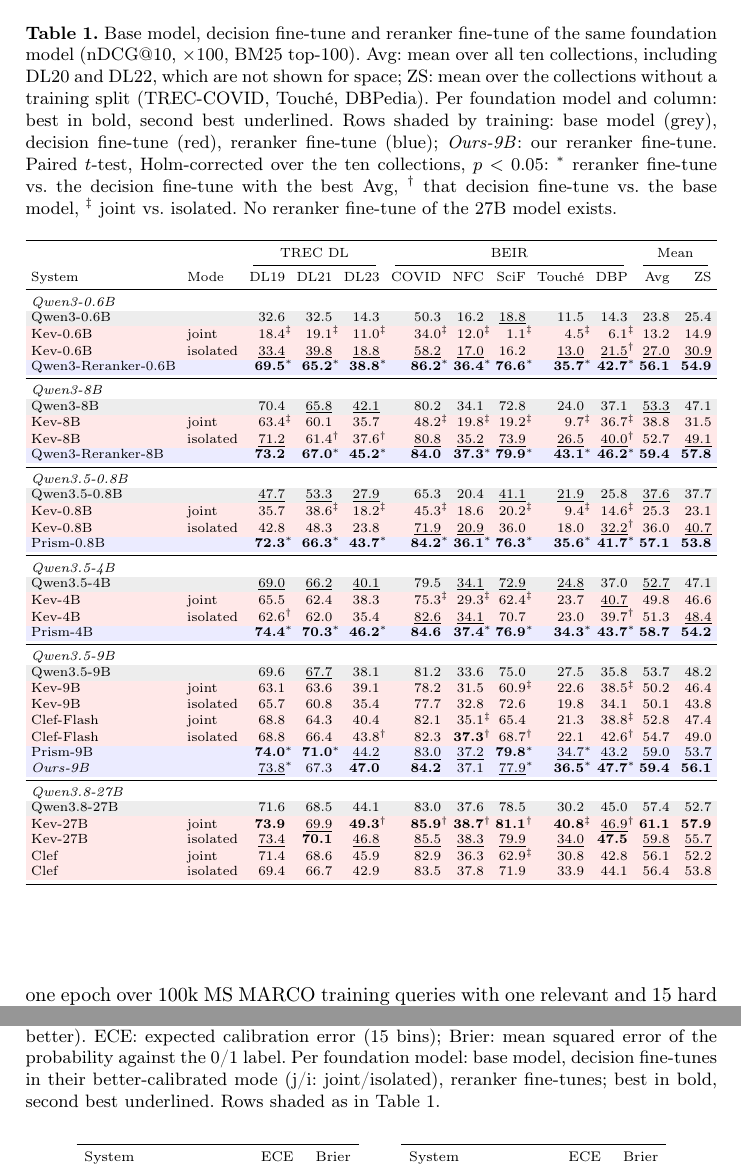
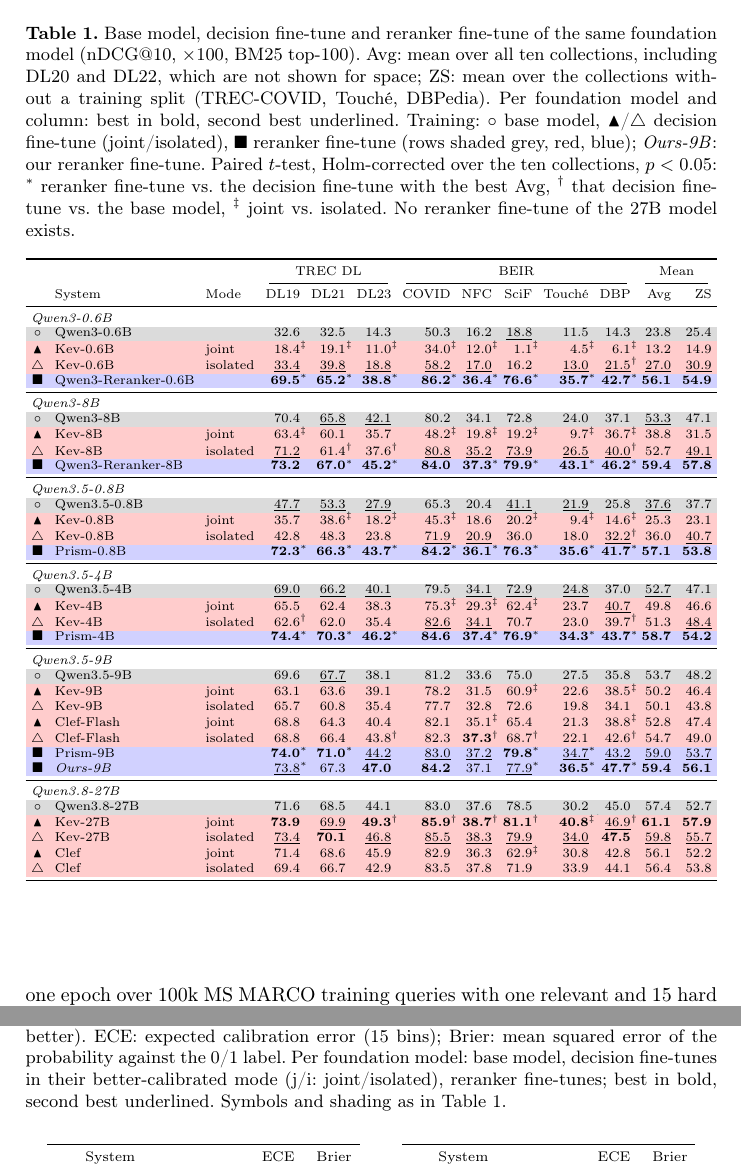
Before and after one commit to KanishkaGD/decision-rerank, a LaTeX paper (paper/main.tex, which reads paper/tables/calibration.tex, paper/tables/triplets.tex): two parts of pages 3 and 6 of 9, joined at a grey line, cut so that both start at the same text. Compiled offline with pdfLaTeX.

Commit message:
Paper tables: training symbol column (base, decision joint/isolated, reranker) and stronger row shading
Readable without colour (colour-blind readers, black-and-white print): o base model, filled/open triangle
decision fine-tune joint/isolated, filled square reranker fine-tune, in Tables 1-3; shading tints raised
(black!14, red!20, blue!18). PDF updated.

Co-Authored-By: Claude Opus 5.5 <noreply@anthropic.com>
Claude-Session: https://claude.ai/code/session_01MqFij8SrmwkVawsYydSUQo

```diff
--- a/paper/main.tex
+++ b/paper/main.tex
@@ -40,9 +40,9 @@
 
 % Row shading of the generated tables by training objective (src/cdm/paper_tables.py, ROW_COLORS); light tints,
 % kept apart from the RQ colours (rq-macros.tex).
-\colorlet{rowbase}{black!7}
-\colorlet{rowdecision}{red!9}
-\colorlet{rowreranker}{blue!8}
+\colorlet{rowbase}{black!14}
+\colorlet{rowdecision}{red!20}
+\colorlet{rowreranker}{blue!18}
 
 % Draft markers
 \newcommand{\TODO}[1]{\textcolor{red}{[TODO: #1]}}
--- a/paper/tables/calibration.tex
+++ b/paper/tables/calibration.tex
@@ -4,12 +4,12 @@
 \caption{Calibration on the judged pairs of TREC DL 2019--2023 (means; lower is better). ECE: expected
 calibration error (15 bins); Brier: mean squared error of the probability against the 0/1 label. Per
 foundation model: base model, decision fine-tunes in their better-calibrated mode (j/i: joint/isolated),
-reranker fine-tunes; best in bold, second best underlined. Rows shaded as in Table~\ref{tab:triplets}.}
+reranker fine-tunes; best in bold, second best underlined. Symbols and shading as in Table~\ref{tab:triplets}.}
 \label{tab:calibration}
 \centering
 \scriptsize
 \setlength{\tabcolsep}{4pt}
-\begin{tabular}[t]{lrr}
+\begin{tabular}[t]{clrr}
 \toprule
-System & ECE & Brier \\
+ & System & ECE & Brier \\
 \midrule
@@ -35,7 +35,7 @@ System & ECE & Brier \\
 \bottomrule
 \end{tabular}
 \hspace{2em}
-\begin{tabular}[t]{lrr}
+\begin{tabular}[t]{clrr}
 \toprule
-System & ECE & Brier \\
+ & System & ECE & Brier \\
 \midrule
--- a/paper/tables/triplets.tex
+++ b/paper/tables/triplets.tex
@@ -5,8 +5,8 @@
 $\times 100$, BM25 top-100). Avg: mean over all ten
 collections, including DL20 and DL22, which are not shown for space; ZS: mean over the collections without a
 training split (TREC-COVID, Touch\'e, DBPedia). Per foundation model and column: best in bold, second best
-underlined. Rows shaded by training: base model (grey), decision fine-tune (red), reranker fine-tune
-(blue); \textit{Ours-9B}: our reranker fine-tune.
+underlined. Training: $\circ$~base model, $\blacktriangle$/$\triangle$~decision fine-tune (joint/isolated), $\blacksquare$~reranker fine-tune (rows shaded grey, red, blue);
+\textit{Ours-9B}: our reranker fine-tune.
 Paired $t$-test, Holm-corrected over
 the ten collections, $p < 0.05$: $^\ast$ reranker fine-tune vs.\ the decision fine-tune with the best Avg,
 $^\dagger$ that decision fine-tune vs.\ the base model, $^\ddagger$ joint vs.\ isolated. No reranker
@@ -16,51 +16,51 @@ fine-tune of the 27B model exists.}
 \scriptsize
 \setlength{\tabcolsep}{3pt}
 \begin{adjustbox}{max width=\textwidth}
-\begin{tabular}{llrrrrrrrrrr}
+\begin{tabular}{cllrrrrrrrrrr}
 \toprule
- & & \multicolumn{3}{c}{TREC DL} & \multicolumn{5}{c}{BEIR} & \multicolumn{2}{c}{Mean} \\
-\cmidrule(lr){3-5}\cmidrule(lr){6-10}\cmidrule(lr){11-12}
-System & Mode & DL19 & DL21 & DL23 & COVID & NFC & SciF & Touch\'e & DBP & Avg & ZS \\
+ & & & \multicolumn{3}{c}{TREC DL} & \multicolumn{5}{c}{BEIR} & \multicolumn{2}{c}{Mean} \\
+\cmidrule(lr){4-6}\cmidrule(lr){7-11}\cmidrule(lr){12-13}
+ & System & Mode & DL19 & DL21 & DL23 & COVID & NFC & SciF & Touch\'e & DBP & Avg & ZS \\
 \midrule
-\multicolumn{12}{l}{\textit{Qwen3-0.6B}} \\
-\rowcolor{rowbase}Qwen3-0.6B &  & 32.6 & 32.5 & 14.3 & 50.3 & 16.2 & \underline{18.8} & 11.5 & 14.3 & 23.8 & 25.4 \\
-\rowcolor{rowdecision}Kev-0.6B & joint & 18.4\rlap{$^{\ddagger}$} & 19.1\rlap{$^{\ddagger}$} & 11.0\rlap{$^{\ddagger}$} & 34.0\rlap{$^{\ddagger}$} & 12.0\rlap{$^{\ddagger}$} & 1.1\rlap{$^{\ddagger}$} & 4.5\rlap{$^{\ddagger}$} & 6.1\rlap{$^{\ddagger}$} & 13.2 & 14.9 \\
-\rowcolor{rowdecision}Kev-0.6B & isolated & \underline{33.4} & \underline{39.8} & \underline{18.8} & \underline{58.2} & \underline{17.0} & 16.2 & \underline{13.0} & \underline{21.5}\rlap{$^{\dagger}$} & \underline{27.0} & \underline{30.9} \\
-\rowcolor{rowreranker}Qwen3-Reranker-0.6B &  & \textbf{69.5}\rlap{$^{\ast}$} & \textbf{65.2}\rlap{$^{\ast}$} & \textbf{38.8}\rlap{$^{\ast}$} & \textbf{86.2}\rlap{$^{\ast}$} & \textbf{36.4}\rlap{$^{\ast}$} & \textbf{76.6}\rlap{$^{\ast}$} & \textbf{35.7}\rlap{$^{\ast}$} & \textbf{42.7}\rlap{$^{\ast}$} & \textbf{56.1} & \textbf{54.9} \\
+\multicolumn{13}{l}{\textit{Qwen3-0.6B}} \\
+\rowcolor{rowbase}$\circ$ & Qwen3-0.6B &  & 32.6 & 32.5 & 14.3 & 50.3 & 16.2 & \underline{18.8} & 11.5 & 14.3 & 23.8 & 25.4 \\
+\rowcolor{rowdecision}$\blacktriangle$ & Kev-0.6B & joint & 18.4\rlap{$^{\ddagger}$} & 19.1\rlap{$^{\ddagger}$} & 11.0\rlap{$^{\ddagger}$} & 34.0\rlap{$^{\ddagger}$} & 12.0\rlap{$^{\ddagger}$} & 1.1\rlap{$^{\ddagger}$} & 4.5\rlap{$^{\ddagger}$} & 6.1\rlap{$^{\ddagger}$} & 13.2 & 14.9 \\
+\rowcolor{rowdecision}$\triangle$ & Kev-0.6B & isolated & \underline{33.4} & \underline{39.8} & \underline{18.8} & \underline{58.2} & \underline{17.0} & 16.2 & \underline{13.0} & \underline{21.5}\rlap{$^{\dagger}$} & \underline{27.0} & \underline{30.9} \\
+\rowcolor{rowreranker}$\blacksquare$ & Qwen3-Reranker-0.6B &  & \textbf{69.5}\rlap{$^{\ast}$} & \textbf{65.2}\rlap{$^{\ast}$} & \textbf{38.8}\rlap{$^{\ast}$} & \textbf{86.2}\rlap{$^{\ast}$} & \textbf{36.4}\rlap{$^{\ast}$} & \textbf{76.6}\rlap{$^{\ast}$} & \textbf{35.7}\rlap{$^{\ast}$} & \textbf{42.7}\rlap{$^{\ast}$} & \textbf{56.1} & \textbf{54.9} \\
 \midrule
-\multicolumn{12}{l}{\textit{Qwen3-8B}} \\
-\rowcolor{rowbase}Qwen3-8B &  & 70.4 & \underline{65.8} & \underline{42.1} & 80.2 & 34.1 & 72.8 & 24.0 & 37.1 & \underline{53.3} & 47.1 \\
-\rowcolor{rowdecision}Kev-8B & joint & 63.4\rlap{$^{\ddagger}$} & 60.1 & 35.7 & 48.2\rlap{$^{\ddagger}$} & 19.8\rlap{$^{\ddagger}$} & 19.2\rlap{$^{\ddagger}$} & 9.7\rlap{$^{\ddagger}$} & 36.7\rlap{$^{\ddagger}$} & 38.8 & 31.5 \\
-\rowcolor{rowdecision}Kev-8B & isolated & \underline{71.2} & 61.4\rlap{$^{\dagger}$} & 37.6\rlap{$^{\dagger}$} & \underline{80.8} & \underline{35.2} & \underline{73.9} & \underline{26.5} & \underline{40.0}\rlap{$^{\dagger}$} & 52.7 & \underline{49.1} \\
-\rowcolor{rowreranker}Qwen3-Reranker-8B &  & \textbf{73.2} & \textbf{67.0}\rlap{$^{\ast}$} & \textbf{45.2}\rlap{$^{\ast}$} & \textbf{84.0} & \textbf{37.3}\rlap{$^{\ast}$} & \textbf{79.9}\rlap{$^{\ast}$} & \textbf{43.1}\rlap{$^{\ast}$} & \textbf{46.2}\rlap{$^{\ast}$} & \textbf{59.4} & \textbf{57.8} \\
+\multicolumn{13}{l}{\textit{Qwen3-8B}} \\
+\rowcolor{rowbase}$\circ$ & Qwen3-8B &  & 70.4 & \underline{65.8} & \underline{42.1} & 80.2 & 34.1 & 72.8 & 24.0 & 37.1 & \underline{53.3} & 47.1 \\
+\rowcolor{rowdecision}$\blacktriangle$ & Kev-8B & joint & 63.4\rlap{$^{\ddagger}$} & 60.1 & 35.7 & 48.2\rlap{$^{\ddagger}$} & 19.8\rlap{$^{\ddagger}$} & 19.2\rlap{$^{\ddagger}$} & 9.7\rlap{$^{\ddagger}$} & 36.7\rlap{$^{\ddagger}$} & 38.8 & 31.5 \\
+\rowcolor{rowdecision}$\triangle$ & Kev-8B & isolated & \underline{71.2} & 61.4\rlap{$^{\dagger}$} & 37.6\rlap{$^{\dagger}$} & \underline{80.8} & \underline{35.2} & \underline{73.9} & \underline{26.5} & \underline{40.0}\rlap{$^{\dagger}$} & 52.7 & \underline{49.1} \\
+\rowcolor{rowreranker}$\blacksquare$ & Qwen3-Reranker-8B &  & \textbf{73.2} & \textbf{67.0}\rlap{$^{\ast}$} & \textbf{45.2}\rlap{$^{\ast}$} & \textbf{84.0} & \textbf{37.3}\rlap{$^{\ast}$} & \textbf{79.9}\rlap{$^{\ast}$} & \textbf{43.1}\rlap{$^{\ast}$} & \textbf{46.2}\rlap{$^{\ast}$} & \textbf{59.4} & \textbf{57.8} \\
 \midrule
-\multicolumn{12}{l}{\textit{Qwen3.5-0.8B}} \\
-\rowcolor{rowbase}Qwen3.5-0.8B &  & \underline{47.7} & \underline{53.3} & \underline{27.9} & 65.3 & 20.4 & \underline{41.1} & \underline{21.9} & 25.8 & \underline{37.6} & 37.7 \\
-\rowcolor{rowdecision}Kev-0.8B & joint & 35.7 & 38.6\rlap{$^{\ddagger}$} & 18.2\rlap{$^{\ddagger}$} & 45.3\rlap{$^{\ddagger}$} & 18.6 & 20.2\rlap{$^{\ddagger}$} & 9.4\rlap{$^{\ddagger}$} & 14.6\rlap{$^{\ddagger}$} & 25.3 & 23.1 \\
-\rowcolor{rowdecision}Kev-0.8B & isolated & 42.8 & 48.3 & 23.8 & \underline{71.9} & \underline{20.9} & 36.0 & 18.0 & \underline{32.2}\rlap{$^{\dagger}$} & 36.0 & \underline{40.7} \\
-\rowcolor{rowreranker}Prism-0.8B &  & \textbf{72.3}\rlap{$^{\ast}$} & \textbf{66.3}\rlap{$^{\ast}$} & \textbf{43.7}\rlap{$^{\ast}$} & \textbf{84.2}\rlap{$^{\ast}$} & \textbf{36.1}\rlap{$^{\ast}$} & \textbf{76.3}\rlap{$^{\ast}$} & \textbf{35.6}\rlap{$^{\ast}$} & \textbf{41.7}\rlap{$^{\ast}$} & \textbf{57.1} & \textbf{53.8} \\
+\multicolumn{13}{l}{\textit{Qwen3.5-0.8B}} \\
+\rowcolor{rowbase}$\circ$ & Qwen3.5-0.8B &  & \underline{47.7} & \underline{53.3} & \underline{27.9} & 65.3 & 20.4 & \underline{41.1} & \underline{21.9} & 25.8 & \underline{37.6} & 37.7 \\
+\rowcolor{rowdecision}$\blacktriangle$ & Kev-0.8B & joint & 35.7 & 38.6\rlap{$^{\ddagger}$} & 18.2\rlap{$^{\ddagger}$} & 45.3\rlap{$^{\ddagger}$} & 18.6 & 20.2\rlap{$^{\ddagger}$} & 9.4\rlap{$^{\ddagger}$} & 14.6\rlap{$^{\ddagger}$} & 25.3 & 23.1 \\
+\rowcolor{rowdecision}$\triangle$ & Kev-0.8B & isolated & 42.8 & 48.3 & 23.8 & \underline{71.9} & \underline{20.9} & 36.0 & 18.0 & \underline{32.2}\rlap{$^{\dagger}$} & 36.0 & \underline{40.7} \\
+\rowcolor{rowreranker}$\blacksquare$ & Prism-0.8B &  & \textbf{72.3}\rlap{$^{\ast}$} & \textbf{66.3}\rlap{$^{\ast}$} & \textbf{43.7}\rlap{$^{\ast}$} & \textbf{84.2}\rlap{$^{\ast}$} & \textbf{36.1}\rlap{$^{\ast}$} & \textbf{76.3}\rlap{$^{\ast}$} & \textbf{35.6}\rlap{$^{\ast}$} & \textbf{41.7}\rlap{$^{\ast}$} & \textbf{57.1} & \textbf{53.8} \\
 \midrule
-\multicolumn{12}{l}{\textit{Qwen3.5-4B}} \\
-\rowcolor{rowbase}Qwen3.5-4B &  & \underline{69.0} & \underline{66.2} & \underline{40.1} & 79.5 & \underline{34.1} & \underline{72.9} & \underline{24.8} & 37.0 & \underline{52.7} & 47.1 \\
-\rowcolor{rowdecision}Kev-4B & joint & 65.5 & 62.4 & 38.3 & 75.3\rlap{$^{\ddagger}$} & 29.3\rlap{$^{\ddagger}$} & 62.4\rlap{$^{\ddagger}$} & 23.7 & \underline{40.7} & 49.8 & 46.6 \\
-\rowcolor{rowdecision}Kev-4B & isolated & 62.6\rlap{$^{\dagger}$} & 62.0 & 35.4 & \underline{82.6} & \underline{34.1} & 70.7 & 23.0 & 39.7\rlap{$^{\dagger}$} & 51.3 & \underline{48.4} \\
-\rowcolor{rowreranker}Prism-4B &  & \textbf{74.4}\rlap{$^{\ast}$} & \textbf{70.3}\rlap{$^{\ast}$} & \textbf{46.2}\rlap{$^{\ast}$} & \textbf{84.6} & \textbf{37.4}\rlap{$^{\ast}$} & \textbf{76.9}\rlap{$^{\ast}$} & \textbf{34.3}\rlap{$^{\ast}$} & \textbf{43.7}\rlap{$^{\ast}$} & \textbf{58.7} & \textbf{54.2} \\
+\multicolumn{13}{l}{\textit{Qwen3.5-4B}} \\
+\rowcolor{rowbase}$\circ$ & Qwen3.5-4B &  & \underline{69.0} & \underline{66.2} & \underline{40.1} & 79.5 & \underline{34.1} & \underline{72.9} & \underline{24.8} & 37.0 & \underline{52.7} & 47.1 \\
+\rowcolor{rowdecision}$\blacktriangle$ & Kev-4B & joint & 65.5 & 62.4 & 38.3 & 75.3\rlap{$^{\ddagger}$} & 29.3\rlap{$^{\ddagger}$} & 62.4\rlap{$^{\ddagger}$} & 23.7 & \underline{40.7} & 49.8 & 46.6 \\
+\rowcolor{rowdecision}$\triangle$ & Kev-4B & isolated & 62.6\rlap{$^{\dagger}$} & 62.0 & 35.4 & \underline{82.6} & \underline{34.1} & 70.7 & 23.0 & 39.7\rlap{$^{\dagger}$} & 51.3 & \underline{48.4} \\
+\rowcolor{rowreranker}$\blacksquare$ & Prism-4B &  & \textbf{74.4}\rlap{$^{\ast}$} & \textbf{70.3}\rlap{$^{\ast}$} & \textbf{46.2}\rlap{$^{\ast}$} & \textbf{84.6} & \textbf{37.4}\rlap{$^{\ast}$} & \textbf{76.9}\rlap{$^{\ast}$} & \textbf{34.3}\rlap{$^{\ast}$} & \textbf{43.7}\rlap{$^{\ast}$} & \textbf{58.7} & \textbf{54.2} \\
 \midrule
-\multicolumn{12}{l}{\textit{Qwen3.5-9B}} \\
-\rowcolor{rowbase}Qwen3.5-9B &  & 69.6 & \underline{67.7} & 38.1 & 81.2 & 33.6 & 75.0 & 27.5 & 35.8 & 53.7 & 48.2 \\
-\rowcolor{rowdecision}Kev-9B & joint & 63.1 & 63.6 & 39.1 & 78.2 & 31.5 & 60.9\rlap{$^{\ddagger}$} & 22.6 & 38.5\rlap{$^{\ddagger}$} & 50.2 & 46.4 \\
-\rowcolor{rowdecision}Kev-9B & isolated & 65.7 & 60.8 & 35.4 & 77.7 & 32.8 & 72.6 & 19.8 & 34.1 & 50.1 & 43.8 \\
-\rowcolor{rowdecision}Clef-Flash & joint & 68.8 & 64.3 & 40.4 & 82.1 & 35.1\rlap{$^{\ddagger}$} & 65.4 & 21.3 & 38.8\rlap{$^{\ddagger}$} & 52.8 & 47.4 \\
-\rowcolor{rowdecision}Clef-Flash & isolated & 68.8 & 66.4 & 43.8\rlap{$^{\dagger}$} & 82.3 & \textbf{37.3}\rlap{$^{\dagger}$} & 68.7\rlap{$^{\dagger}$} & 22.1 & 42.6\rlap{$^{\dagger}$} & 54.7 & 49.0 \\
-\rowcolor{rowreranker}Prism-9B &  & \textbf{74.0}\rlap{$^{\ast}$} & \textbf{71.0}\rlap{$^{\ast}$} & \underline{44.2} & \underline{83.0} & \underline{37.2} & \textbf{79.8}\rlap{$^{\ast}$} & \underline{34.7}\rlap{$^{\ast}$} & \underline{43.2} & \underline{59.0} & \underline{53.7} \\
-\rowcolor{rowreranker}\textit{Ours-9B} &  & \underline{73.8}\rlap{$^{\ast}$} & 67.3 & \textbf{47.0} & \textbf{84.2} & 37.1 & \underline{77.9}\rlap{$^{\ast}$} & \textbf{36.5}\rlap{$^{\ast}$} & \textbf{47.7}\rlap{$^{\ast}$} & \textbf{59.4} & \textbf{56.1} \\
+\multicolumn{13}{l}{\textit{Qwen3.5-9B}} \\
+\rowcolor{rowbase}$\circ$ & Qwen3.5-9B &  & 69.6 & \underline{67.7} & 38.1 & 81.2 & 33.6 & 75.0 & 27.5 & 35.8 & 53.7 & 48.2 \\
+\rowcolor{rowdecision}$\blacktriangle$ & Kev-9B & joint & 63.1 & 63.6 & 39.1 & 78.2 & 31.5 & 60.9\rlap{$^{\ddagger}$} & 22.6 & 38.5\rlap{$^{\ddagger}$} & 50.2 & 46.4 \\
+\rowcolor{rowdecision}$\triangle$ & Kev-9B & isolated & 65.7 & 60.8 & 35.4 & 77.7 & 32.8 & 72.6 & 19.8 & 34.1 & 50.1 & 43.8 \\
+\rowcolor{rowdecision}$\blacktriangle$ & Clef-Flash & joint & 68.8 & 64.3 & 40.4 & 82.1 & 35.1\rlap{$^{\ddagger}$} & 65.4 & 21.3 & 38.8\rlap{$^{\ddagger}$} & 52.8 & 47.4 \\
+\rowcolor{rowdecision}$\triangle$ & Clef-Flash & isolated & 68.8 & 66.4 & 43.8\rlap{$^{\dagger}$} & 82.3 & \textbf{37.3}\rlap{$^{\dagger}$} & 68.7\rlap{$^{\dagger}$} & 22.1 & 42.6\rlap{$^{\dagger}$} & 54.7 & 49.0 \\
+\rowcolor{rowreranker}$\blacksquare$ & Prism-9B &  & \textbf{74.0}\rlap{$^{\ast}$} & \textbf{71.0}\rlap{$^{\ast}$} & \underline{44.2} & \underline{83.0} & \underline{37.2} & \textbf{79.8}\rlap{$^{\ast}$} & \underline{34.7}\rlap{$^{\ast}$} & \underline{43.2} & \underline{59.0} & \underline{53.7} \\
+\rowcolor{rowreranker}$\blacksquare$ & \textit{Ours-9B} &  & \underline{73.8}\rlap{$^{\ast}$} & 67.3 & \textbf{47.0} & \textbf{84.2} & 37.1 & \underline{77.9}\rlap{$^{\ast}$} & \textbf{36.5}\rlap{$^{\ast}$} & \textbf{47.7}\rlap{$^{\ast}$} & \textbf{59.4} & \textbf{56.1} \\
 \midrule
-\multicolumn{12}{l}{\textit{Qwen3.8-27B}} \\
-\rowcolor{rowbase}Qwen3.8-27B &  & 71.6 & 68.5 & 44.1 & 83.0 & 37.6 & 78.5 & 30.2 & 45.0 & 57.4 & 52.7 \\
-\rowcolor{rowdecision}Kev-27B & joint & \textbf{73.9} & \underline{69.9} & \textbf{49.3}\rlap{$^{\dagger}$} & \textbf{85.9}\rlap{$^{\dagger}$} & \textbf{38.7}\rlap{$^{\dagger}$} & \textbf{81.1}\rlap{$^{\dagger}$} & \textbf{40.8}\rlap{$^{\ddagger\dagger}$} & \underline{46.9}\rlap{$^{\dagger}$} & \textbf{61.1} & \textbf{57.9} \\
-\rowcolor{rowdecision}Kev-27B & isolated & \underline{73.4} & \textbf{70.1} & \underline{46.8} & \underline{85.5} & \underline{38.3} & \underline{79.9} & \underline{34.0} & \textbf{47.5} & \underline{59.8} & \underline{55.7} \\
-\rowcolor{rowdecision}Clef & joint & 71.4 & 68.6 & 45.9 & 82.9 & 36.3 & 62.9\rlap{$^{\ddagger}$} & 30.8 & 42.8 & 56.1 & 52.2 \\
-\rowcolor{rowdecision}Clef & isolated & 69.4 & 66.7 & 42.9 & 83.5 & 37.8 & 71.9 & 33.9 & 44.1 & 56.4 & 53.8 \\
+\multicolumn{13}{l}{\textit{Qwen3.8-27B}} \\
+\rowcolor{rowbase}$\circ$ & Qwen3.8-27B &  & 71.6 & 68.5 & 44.1 & 83.0 & 37.6 & 78.5 & 30.2 & 45.0 & 57.4 & 52.7 \\
+\rowcolor{rowdecision}$\blacktriangle$ & Kev-27B & joint & \textbf{73.9} & \underline{69.9} & \textbf{49.3}\rlap{$^{\dagger}$} & \textbf{85.9}\rlap{$^{\dagger}$} & \textbf{38.7}\rlap{$^{\dagger}$} & \textbf{81.1}\rlap{$^{\dagger}$} & \textbf{40.8}\rlap{$^{\ddagger\dagger}$} & \underline{46.9}\rlap{$^{\dagger}$} & \textbf{61.1} & \textbf{57.9} \\
+\rowcolor{rowdecision}$\triangle$ & Kev-27B & isolated & \underline{73.4} & \textbf{70.1} & \underline{46.8} & \underline{85.5} & \underline{38.3} & \underline{79.9} & \underline{34.0} & \textbf{47.5} & \underline{59.8} & \underline{55.7} \\
+\rowcolor{rowdecision}$\blacktriangle$ & Clef & joint & 71.4 & 68.6 & 45.9 & 82.9 & 36.3 & 62.9\rlap{$^{\ddagger}$} & 30.8 & 42.8 & 56.1 & 52.2 \\
+\rowcolor{rowdecision}$\triangle$ & Clef & isolated & 69.4 & 66.7 & 42.9 & 83.5 & 37.8 & 71.9 & 33.9 & 44.1 & 56.4 & 53.8 \\
 \bottomrule
 \end{tabular}
 \end{adjustbox}
```
Also changed, not shown: paper/tables/context-short.tex (+12 -12 lines), paper/ecir2027-draft.pdf, paper/tables/calibration.tex (62 more changed lines), 2 other files.
